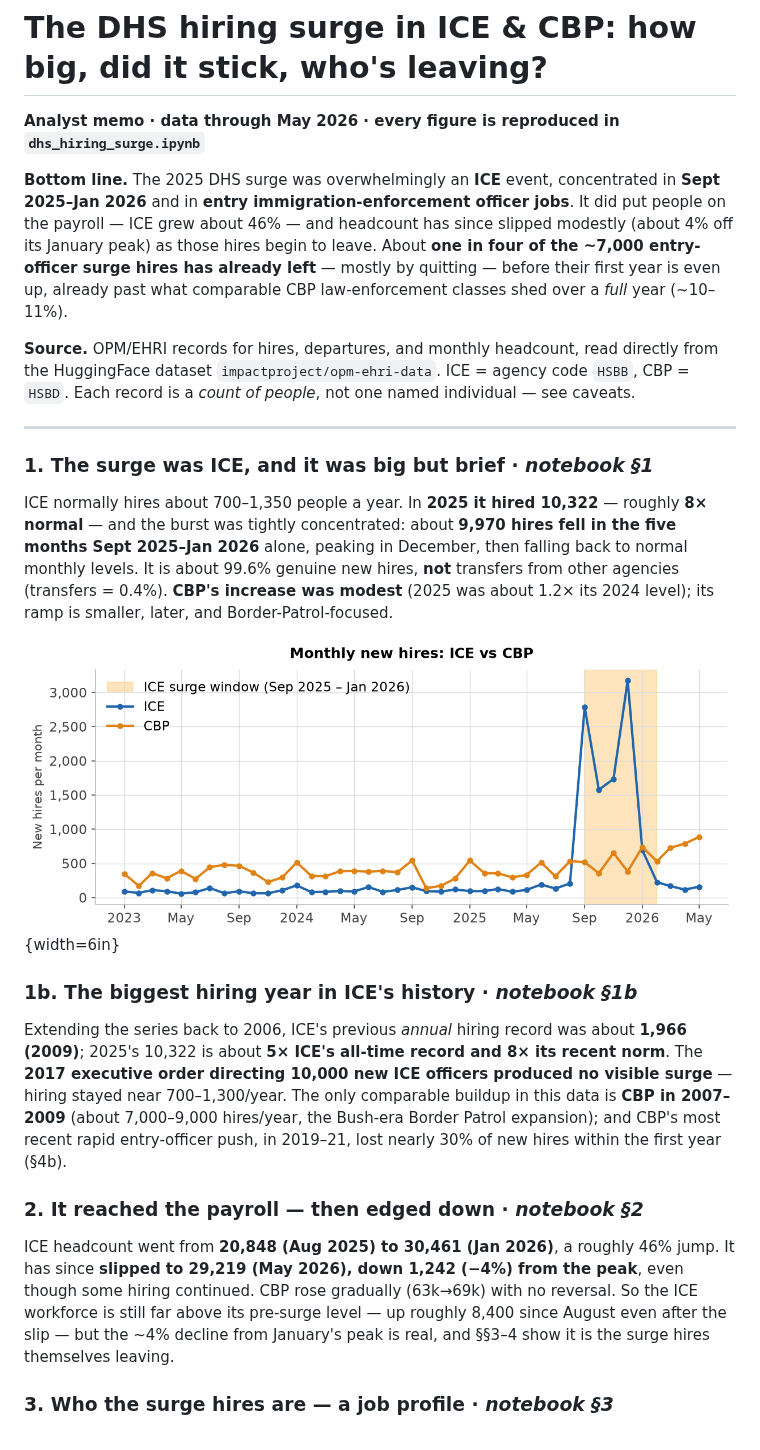
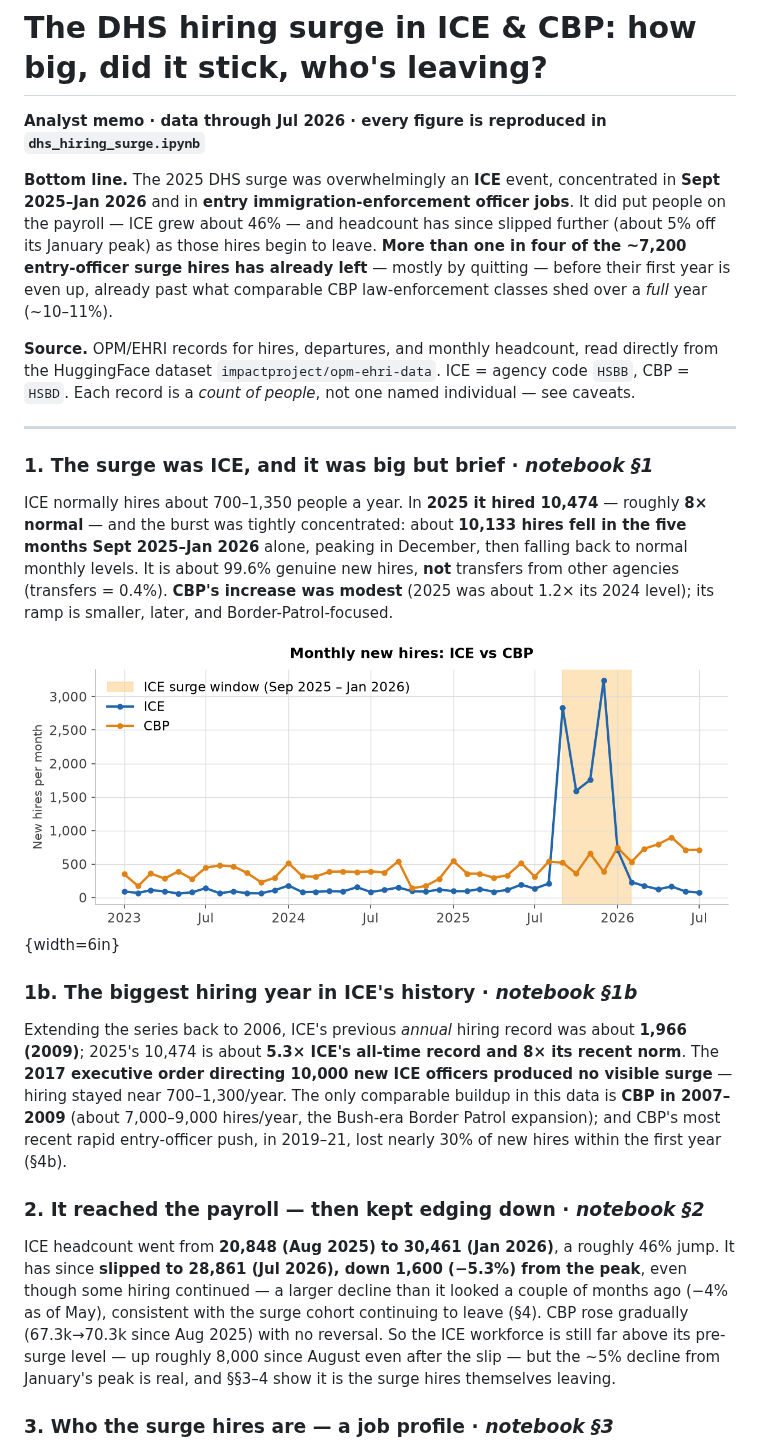
Before and after one commit to abigailhaddad/icehires, a Markdown page: memo.md, the part around one of its changes. GitHub-like rendering; pictures changed too: figures/monthly_hires.png.

```diff
--- a/memo.md
+++ b/memo.md
@@ -1,23 +1,23 @@
 # The DHS hiring surge in ICE & CBP: how big, did it stick, who's leaving?
 
-**Analyst memo · data through May 2026 · every figure is reproduced in `dhs_hiring_surge.ipynb`**
+**Analyst memo · data through Jul 2026 · every figure is reproduced in `dhs_hiring_surge.ipynb`**
 
-**Bottom line.** The 2025 DHS surge was overwhelmingly an **ICE** event, concentrated in **Sept 2025–Jan 2026** and in **entry immigration-enforcement officer jobs**. It did put people on the payroll — ICE grew about 46% — and headcount has since slipped modestly (about 4% off its January peak) as those hires begin to leave. About **one in four of the ~7,000 entry-officer surge hires has already left** — mostly by quitting — before their first year is even up, already past what comparable CBP law-enforcement classes shed over a *full* year (~10–11%).
+**Bottom line.** The 2025 DHS surge was overwhelmingly an **ICE** event, concentrated in **Sept 2025–Jan 2026** and in **entry immigration-enforcement officer jobs**. It did put people on the payroll — ICE grew about 46% — and headcount has since slipped further (about 5% off its January peak) as those hires begin to leave. **More than one in four of the ~7,200 entry-officer surge hires has already left** — mostly by quitting — before their first year is even up, already past what comparable CBP law-enforcement classes shed over a *full* year (~10–11%).
 
 **Source.** OPM/EHRI records for hires, departures, and monthly headcount, read directly from the HuggingFace dataset `impactproject/opm-ehri-data`. ICE = agency code `HSBB`, CBP = `HSBD`. Each record is a *count of people*, not one named individual — see caveats.
 
 ---
 
 ### 1. The surge was ICE, and it was big but brief · *notebook §1*
-ICE normally hires about 700–1,350 people a year. In **2025 it hired 10,322** — roughly **8× normal** — and the burst was tightly concentrated: about **9,970 hires fell in the five months Sept 2025–Jan 2026** alone, peaking in December, then falling back to normal monthly levels. It is about 99.6% genuine new hires, **not** transfers from other agencies (transfers = 0.4%). **CBP's increase was modest** (2025 was about 1.2× its 2024 level); its ramp is smaller, later, and Border-Patrol-focused.
+ICE normally hires about 700–1,350 people a year. In **2025 it hired 10,474** — roughly **8× normal** — and the burst was tightly concentrated: about **10,133 hires fell in the five months Sept 2025–Jan 2026** alone, peaking in December, then falling back to normal monthly levels. It is about 99.6% genuine new hires, **not** transfers from other agencies (transfers = 0.4%). **CBP's increase was modest** (2025 was about 1.2× its 2024 level); its ramp is smaller, later, and Border-Patrol-focused.
 
 ![Monthly new hires, ICE vs CBP — a sharp, brief ICE burst in Sept 2025–Jan 2026 (shaded); CBP barely moves.](figures/monthly_hires.png){width=6in}
 
 ### 1b. The biggest hiring year in ICE's history · *notebook §1b*
-Extending the series back to 2006, ICE's previous *annual* hiring record was about **1,966 (2009)**; 2025's 10,322 is about **5× ICE's all-time record and 8× its recent norm**. The **2017 executive order directing 10,000 new ICE officers produced no visible surge** — hiring stayed near 700–1,300/year. The only comparable buildup in this data is **CBP in 2007–2009** (about 7,000–9,000 hires/year, the Bush-era Border Patrol expansion); and CBP's most recent rapid entry-officer push, in 2019–21, lost nearly 30% of new hires within the first year (§4b).
+Extending the series back to 2006, ICE's previous *annual* hiring record was about **1,966 (2009)**; 2025's 10,474 is about **5.3× ICE's all-time record and 8× its recent norm**. The **2017 executive order directing 10,000 new ICE officers produced no visible surge** — hiring stayed near 700–1,300/year. The only comparable buildup in this data is **CBP in 2007–2009** (about 7,000–9,000 hires/year, the Bush-era Border Patrol expansion); and CBP's most recent rapid entry-officer push, in 2019–21, lost nearly 30% of new hires within the first year (§4b).
 
-### 2. It reached the payroll — then edged down · *notebook §2*
-ICE headcount went from **20,848 (Aug 2025) to 30,461 (Jan 2026)**, a roughly 46% jump. It has since **slipped to 29,219 (May 2026), down 1,242 (−4%) from the peak**, even though some hiring continued. CBP rose gradually (63k→69k) with no reversal. So the ICE workforce is still far above its pre-surge level — up roughly 8,400 since August even after the slip — but the ~4% decline from January's peak is real, and §§3–4 show it is the surge hires themselves leaving.
+### 2. It reached the payroll — then kept edging down · *notebook §2*
+ICE headcount went from **20,848 (Aug 2025) to 30,461 (Jan 2026)**, a roughly 46% jump. It has since **slipped to 28,861 (Jul 2026), down 1,600 (−5.3%) from the peak**, even though some hiring continued — a larger decline than it looked a couple of months ago (−4% as of May), consistent with the surge cohort continuing to leave (§4). CBP rose gradually (67.3k→70.3k since Aug 2025) with no reversal. So the ICE workforce is still far above its pre-surge level — up roughly 8,000 since August even after the slip — but the ~5% decline from January's peak is real, and §§3–4 show it is the surge hires themselves leaving.
 
 ### 3. Who the surge hires are — a job profile · *notebook §3*
 With no person IDs, we identify the surge hires by the **jobs they were hired into**, comparing them with normal ICE hiring. The surge is unmistakable in job and pay plan: **job series 1801** (*General Inspection, Investigation, Enforcement, and Compliance* — the ICE deportation / immigration-enforcement officer series) is about 64% of surge hires vs 20% normally (**3.2× as common**); with **1811** (*Criminal Investigation*) the two are about 87%. **About 68% are on the `GL` entry law-enforcement pay plan** at grades **GL-05/07/09**. Other markers: term (non-permanent) appointments are about 3× as common, and the age mix skews unusually **older**. Profile = **GL pay plan + series 1801/1811**. Because ICE had almost no one in these jobs before the surge, any jump in departures from them *is* the surge hires.
```
Also changed, not shown: other parts of memo.md (+7 -7 lines), figures/cohort_exited.png, 10 other files.
